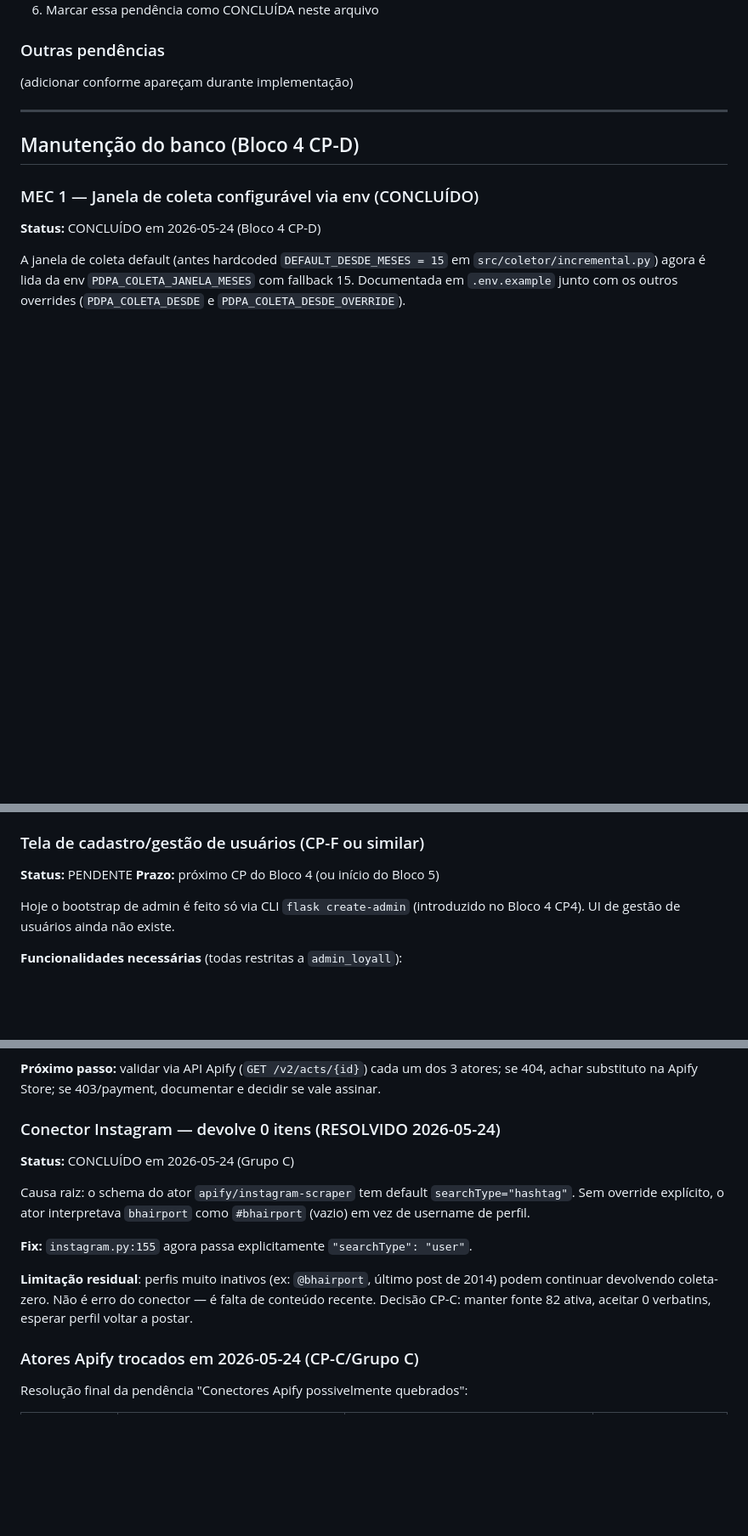
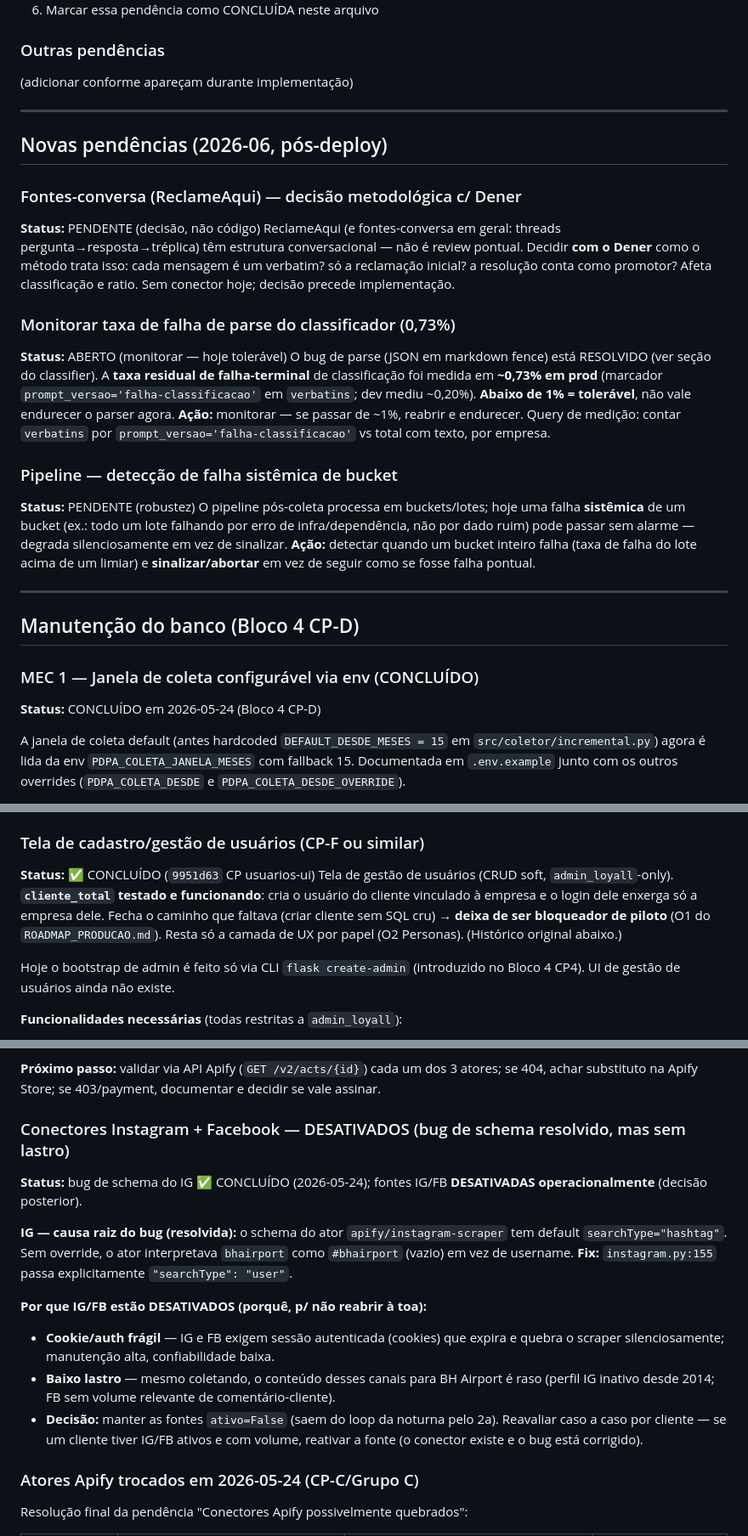
Before and after one commit to adaquinosud/pdpa-v3, a Markdown page: docs/PENDENCIAS_TECNICAS.md, 3 parts joined by grey strips. Shown at 85% size. Drawn GitHub-style; blank space fills up the shorter version.

Commit message:
docs: sincroniza ESTADO/ROADMAP/PENDENCIAS pós-deploy (prod no ar, O1/creds/lockfile/CP-A feitos, novas pendências)
Co-Authored-By: Claude Opus 4.8 (1M context) <noreply@anthropic.com>

```diff
--- a/docs/PENDENCIAS_TECNICAS.md
+++ b/docs/PENDENCIAS_TECNICAS.md
@@ -30,6 +33,36 @@ Como fazer:
 
 ---
 
+## Novas pendências (2026-06, pós-deploy)
+
+### Fontes-conversa (ReclameAqui) — decisão metodológica c/ Dener
+**Status:** PENDENTE (decisão, não código)
+ReclameAqui (e fontes-conversa em geral: threads pergunta→resposta→tréplica) têm
+estrutura conversacional — não é review pontual. Decidir **com o Dener** como o
+método trata isso: cada mensagem é um verbatim? só a reclamação inicial? a
+resolução conta como promotor? Afeta classificação e ratio. Sem conector hoje;
+decisão precede implementação.
+
+### Monitorar taxa de falha de parse do classificador (0,73%)
+**Status:** ABERTO (monitorar — hoje tolerável)
+O bug de parse (JSON em markdown fence) está RESOLVIDO (ver seção do classifier).
+A **taxa residual de falha-terminal** de classificação foi medida em **~0,73% em
+prod** (marcador `prompt_versao='falha-classificacao'` em `verbatins`; dev mediu
+~0,20%). **Abaixo de 1% = tolerável**, não vale endurecer o parser agora. **Ação:**
+monitorar — se passar de ~1%, reabrir e endurecer. Query de medição: contar
+`verbatins` por `prompt_versao='falha-classificacao'` vs total com texto, por
+empresa.
+
+### Pipeline — detecção de falha sistêmica de bucket
+**Status:** PENDENTE (robustez)
+O pipeline pós-coleta processa em buckets/lotes; hoje uma falha **sistêmica** de
+um bucket (ex.: todo um lote falhando por erro de infra/dependência, não por dado
+ruim) pode passar sem alarme — degrada silenciosamente em vez de sinalizar.
+**Ação:** detectar quando um bucket inteiro falha (taxa de falha do lote acima de
+um limiar) e **sinalizar/abortar** em vez de seguir como se fosse falha pontual.
+
+---
+
 ## Manutenção do banco (Bloco 4 CP-D)
 
 ### MEC 1 — Janela de coleta configurável via env (CONCLUÍDO)
@@ -50,8 +83,12 @@ Precedência (mesma de antes, agora documentada):
 
 ### Tela de cadastro/gestão de usuários (CP-F ou similar)
 
-**Status:** PENDENTE
-**Prazo:** próximo CP do Bloco 4 (ou início do Bloco 5)
+**Status:** ✅ CONCLUÍDO (`9951d63` CP usuarios-ui)
+Tela de gestão de usuários (CRUD soft, ``admin_loyall``-only). **`cliente_total`
+testado e funcionando**: cria o usuário do cliente vinculado à empresa e o login
+dele enxerga só a empresa dele. Fecha o caminho que faltava (criar cliente sem SQL
+cru) → **deixa de ser bloqueador de piloto** (O1 do `ROADMAP_PRODUCAO.md`). Resta
+só a camada de UX por papel (O2 Personas). (Histórico original abaixo.)
 
 Hoje o bootstrap de admin é feito só via CLI ``flask create-admin``
 (introduzido no Bloco 4 CP4). UI de gestão de usuários ainda não existe.
@@ -192,21 +229,24 @@ run-actor.
 dos 3 atores; se 404, achar substituto na Apify Store; se 403/payment,
 documentar e decidir se vale assinar.
 
-### Conector Instagram — devolve 0 itens (RESOLVIDO 2026-05-24)
+### Conectores Instagram + Facebook — DESATIVADOS (bug de schema resolvido, mas sem lastro)
 
-**Status:** CONCLUÍDO em 2026-05-24 (Grupo C)
+**Status:** bug de schema do IG ✅ CONCLUÍDO (2026-05-24); fontes IG/FB
+**DESATIVADAS operacionalmente** (decisão posterior).
 
-Causa raiz: o schema do ator `apify/instagram-scraper` tem default
-`searchType="hashtag"`. Sem override explícito, o ator interpretava
-`bhairport` como `#bhairport` (vazio) em vez de username de perfil.
+**IG — causa raiz do bug (resolvida):** o schema do ator
+`apify/instagram-scraper` tem default `searchType="hashtag"`. Sem override, o
+ator interpretava `bhairport` como `#bhairport` (vazio) em vez de username.
+**Fix:** `instagram.py:155` passa explicitamente ``"searchType": "user"``.
 
-**Fix:** `instagram.py:155` agora passa explicitamente
-``"searchType": "user"``.
-
-**Limitação residual**: perfis muito inativos (ex: `@bhairport`, último
-post de 2014) podem continuar devolvendo coleta-zero. Não é erro do
-conector — é falta de conteúdo recente. Decisão CP-C: manter fonte 82
-ativa, aceitar 0 verbatins, esperar perfil voltar a postar.
+**Por que IG/FB estão DESATIVADOS (porquê, p/ não reabrir à toa):**
+- **Cookie/auth frágil** — IG e FB exigem sessão autenticada (cookies) que
+  expira e quebra o scraper silenciosamente; manutenção alta, confiabilidade baixa.
+- **Baixo lastro** — mesmo coletando, o conteúdo desses canais para BH Airport é
+  raso (perfil IG inativo desde 2014; FB sem volume relevante de comentário-cliente).
+- **Decisão:** manter as fontes `ativo=False` (saem do loop da noturna pelo 2a).
+  Reavaliar caso a caso por cliente — se um cliente tiver IG/FB ativos e com
+  volume, reativar a fonte (o conector existe e o bug está corrigido).
 
 ### Atores Apify trocados em 2026-05-24 (CP-C/Grupo C)
 
```
Also changed, not shown: other parts of docs/PENDENCIAS_TECNICAS.md (+13 -2 lines), docs/ESTADO_ATUAL.md (+29 -20 lines), docs/ROADMAP_PRODUCAO.md (+58 -52 lines).
